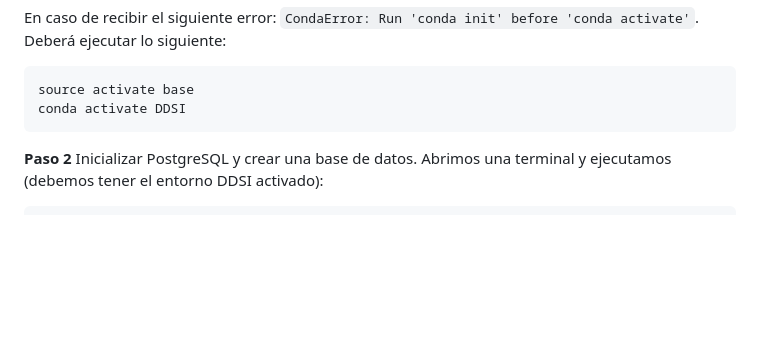
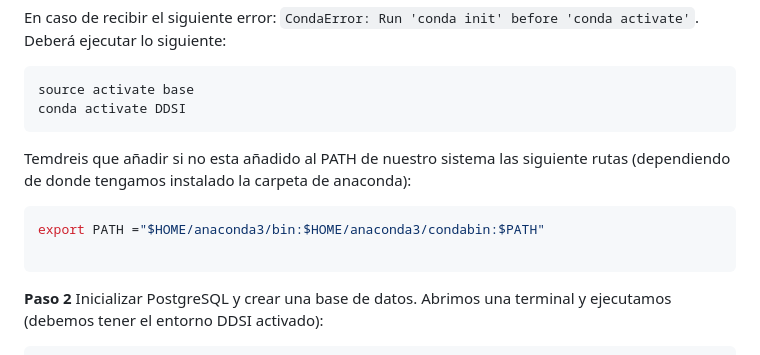
Before and after one commit to JoseMariaLozano/ddsi_seminario, a Markdown page: README.md, the part around the change. GitHub-like rendering; blank space fills up the shorter version.

Commit message:
Path changes

````diff
--- a/README.md
+++ b/README.md
@@ -18,7 +18,11 @@ Deberá ejecutar lo siguiente:
 source activate base
 conda activate DDSI
 ```
+Temdreis que añadir si no esta añadido al PATH de nuestro sistema las siguiente rutas (dependiendo de donde tengamos instalado la carpeta de anaconda):
+```bash
+export PATH ="$HOME/anaconda3/bin:$HOME/anaconda3/condabin:$PATH"
 
+```
 **Paso 2** Inicializar PostgreSQL y crear una base de datos. Abrimos una terminal y ejecutamos (debemos tener el entorno DDSI activado):
 ```bash
 mkdir <nombre_directorio_trabajo>
````
